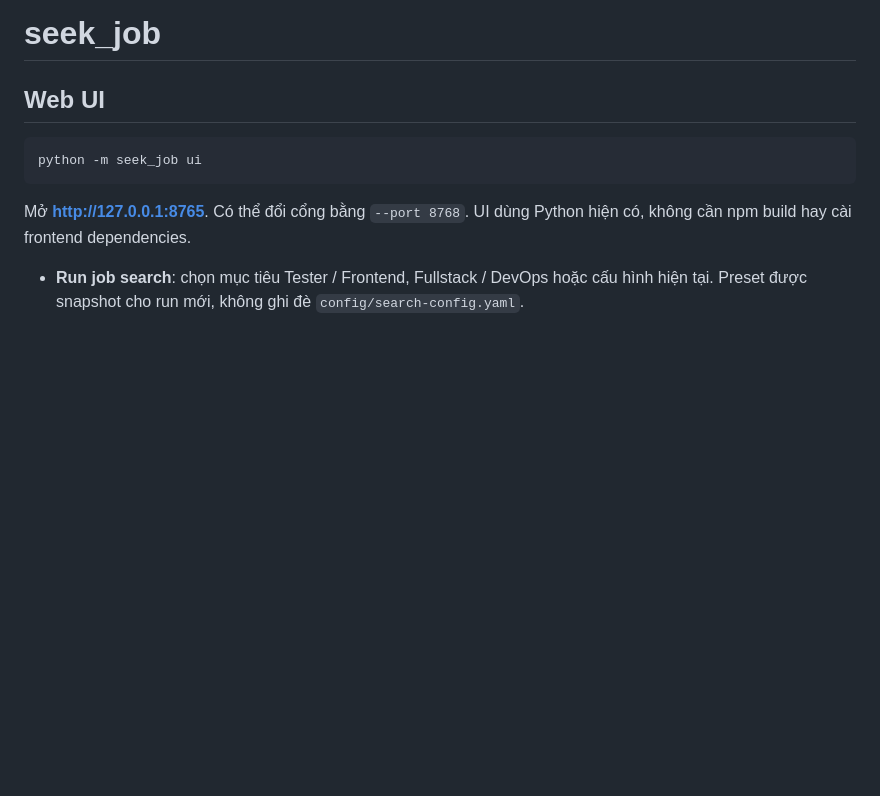
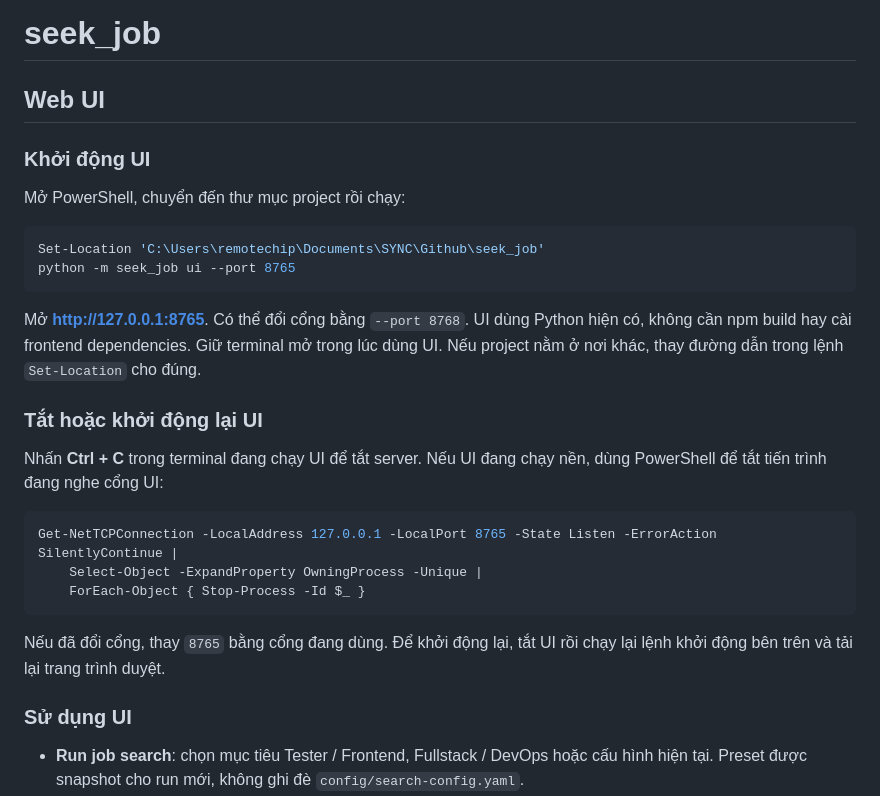
Before and after one commit to operationd8979/seek_job, a Markdown page: README.md, the part around the change. GitHub-like rendering; blank space fills up the shorter version.

Commit message:
Update README to enhance UI startup instructions and add server management details

```diff
--- a/README.md
+++ b/README.md
@@ -2,12 +2,35 @@
 
 ## Web UI
 
+### Khởi động UI
+
+Mở PowerShell, chuyển đến thư mục project rồi chạy:
+
 ~~~powershell
-python -m seek_job ui
+Set-Location 'C:\Users\remotechip\Documents\SYNC\Github\seek_job'
+python -m seek_job ui --port 8765
 ~~~
 
 Mở **http://127.0.0.1:8765**. Có thể đổi cổng bằng `--port 8768`.
 UI dùng Python hiện có, không cần npm build hay cài frontend dependencies.
+Giữ terminal mở trong lúc dùng UI. Nếu project nằm ở nơi khác, thay đường dẫn
+trong lệnh `Set-Location` cho đúng.
+
+### Tắt hoặc khởi động lại UI
+
+Nhấn **Ctrl + C** trong terminal đang chạy UI để tắt server.
+Nếu UI đang chạy nền, dùng PowerShell để tắt tiến trình đang nghe cổng UI:
+
+~~~powershell
+Get-NetTCPConnection -LocalAddress 127.0.0.1 -LocalPort 8765 -State Listen -ErrorAction SilentlyContinue |
+    Select-Object -ExpandProperty OwningProcess -Unique |
+    ForEach-Object { Stop-Process -Id $_ }
+~~~
+
+Nếu đã đổi cổng, thay `8765` bằng cổng đang dùng. Để khởi động lại, tắt UI rồi
+chạy lại lệnh khởi động bên trên và tải lại trang trình duyệt.
+
+### Sử dụng UI
 
 - **Run job search**: chọn mục tiêu Tester / Frontend, Fullstack / DevOps hoặc
   cấu hình hiện tại. Preset được snapshot
```
